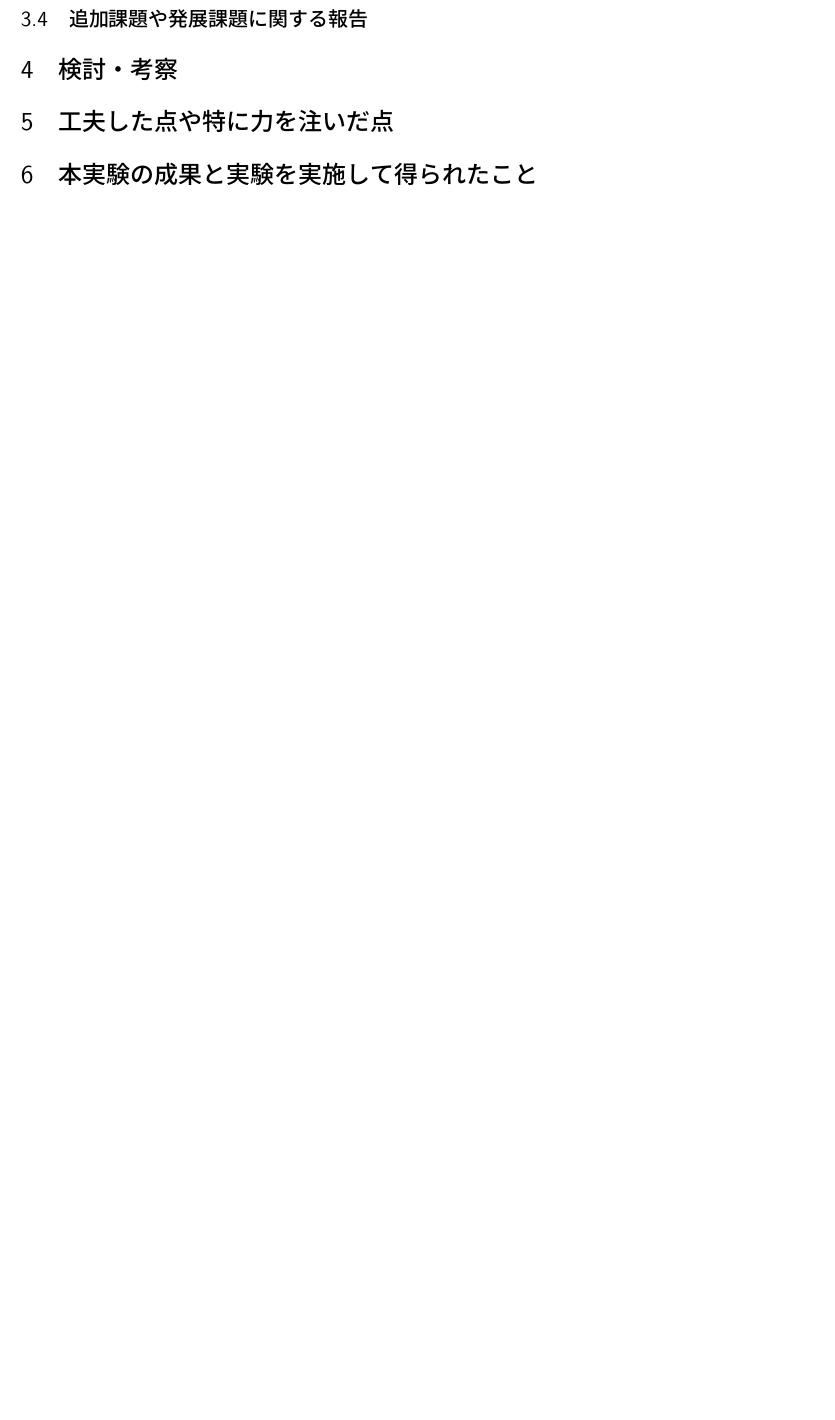
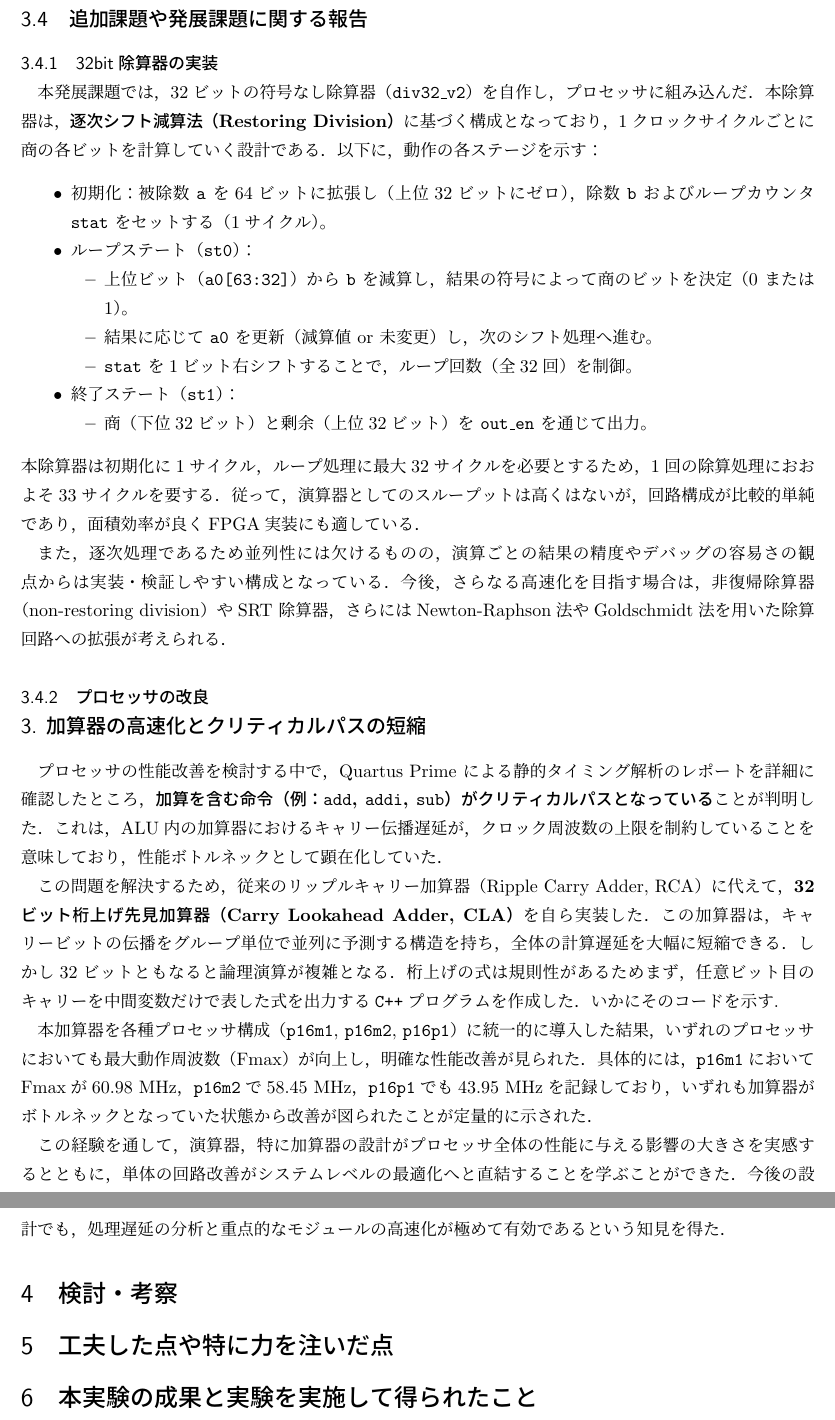
Before and after one commit to doraemon1013/tex, a LaTeX document (ite_Report.tex): part of page 7 of 7 before the commit and two parts of pages 7 and 8 of 8 after it, the two joined at a grey line, cut so that both start at the same text, the shorter picture padded with empty space. Compiled offline with upLaTeX and dvipdfmx.

Commit message:
modified:   ite_Report.aux 	modified:   ite_Report.dvi 	modified:   ite_Report.log 	modified:   ite_Report.pdf 	modified:   ite_Report.synctex.gz 	modified:   ite_Report.tex

```diff
--- a/ite_Report.tex
+++ b/ite_Report.tex
@@ -270,6 +297,48 @@ p32プロセッサでは，設計初期段階では単純な逐次実行方式
 %%============================================================%%
 
 \subsection{追加課題や発展課題に関する報告}\label{tuika_hatten}
+\subsubsection{32bit除算器の実装}
+本発展課題では，32ビットの符号なし除算器（\texttt{div32\_v2}）を自作し，プロセッサに組み込んだ．
+本除算器は，\textbf{逐次シフト減算法（Restoring Division）}に基づく構成となっており，
+1クロックサイクルごとに商の各ビットを計算していく設計である．
+以下に，動作の各ステージを示す：
+
+\begin{itemize}
+  \item 初期化：被除数 \texttt{a} を64ビットに拡張し（上位32ビットにゼロ），除数 \texttt{b} およびループカウンタ \texttt{stat} をセットする（1サイクル）。
+  \item ループステート（\texttt{st0}）：
+  \begin{itemize}
+    \item 上位ビット（\texttt{a0[63:32]}）から \texttt{b} を減算し，結果の符号によって商のビットを決定（0 または 1）。
+    \item 結果に応じて \texttt{a0} を更新（減算値 or 未変更）し，次のシフト処理へ進む。
+    \item \texttt{stat} を1ビット右シフトすることで，ループ回数（全32回）を制御。
+  \end{itemize}
+  \item 終了ステート（\texttt{st1}）：
+  \begin{itemize}
+    \item 商（下位32ビット）と剰余（上位32ビット）を \texttt{out\_en} を通じて出力。
+  \end{itemize}
+\end{itemize}
+本除算器は初期化に1サイクル，ループ処理に最大32サイクルを必要とするため，
+1回の除算処理におおよそ33サイクルを要する．
+従って，演算器としてのスループットは高くはないが，回路構成が比較的単純であり，面積効率が良くFPGA実装にも適している．
+
+また，逐次処理であるため並列性には欠けるものの，演算ごとの結果の精度やデバッグの容易さの観点からは実装・検証しやすい構成
+となっている．今後，さらなる高速化を目指す場合は，非復帰除算器（non-restoring division）や
+SRT 除算器，さらにはNewton-Raphson法やGoldschmidt法を用いた除算回路への拡張が考えられる．
+\subsubsection{プロセッサの改良}
+\subsection*{3. 加算器の高速化とクリティカルパスの短縮}
+
+プロセッサの性能改善を検討する中で，Quartus Prime による静的タイミング解析のレポートを詳細に確認したところ，\textbf{加算を含む命令（例：\texttt{add}, \texttt{addi}, \texttt{sub}）がクリティカルパスとなっている}ことが判明した．これは，ALU内の加算器におけるキャリー伝播遅延が，クロック周波数の上限を制約していることを意味しており，性能ボトルネックとして顕在化していた．
+
+この問題を解決するため，従来のリップルキャリー加算器（Ripple Carry Adder, RCA）に代えて，\textbf{32ビット桁上げ先見加算器（Carry Lookahead Adder, CLA）}を自ら実装した．この加算器は，キャリービットの伝播をグループ単位で並列に予測する構造を持ち，全体の計算遅延を大幅に短縮できる．
+しかし32ビットともなると論理演算が複雑となる．桁上げの式は規則性があるためまず，任意ビット目のキャリーを中間変数だけで表した式を出力する
+\verb|C++|プログラムを作成した．
+いかにそのコードを示す.
+
+
+本加算器を各種プロセッサ構成（\texttt{p16m1}, \texttt{p16m2}, \texttt{p16p1}）に統一的に導入した結果，いずれのプロセッサにおいても最大動作周波数（Fmax）が向上し，明確な性能改善が見られた．具体的には，\texttt{p16m1}においてFmaxが60.98 MHz，\texttt{p16m2}で58.45 MHz，\texttt{p16p1}でも43.95 MHzを記録しており，いずれも加算器がボトルネックとなっていた状態から改善が図られたことが定量的に示された．
+
+この経験を通して，演算器，特に加算器の設計がプロセッサ全体の性能に与える影響の大きさを実感するとともに，単体の回路改善がシステムレベルの最適化へと直結することを学ぶことができた．今後の設計でも，処理遅延の分析と重点的なモジュールの高速化が極めて有効であるという知見を得た．
+
+
 %%============================================================%%
 
 \section{検討・考察}
```
Also changed, not shown: ite_Report.pdf, ite_Report.tex (45 more changed lines), 4 other files.
